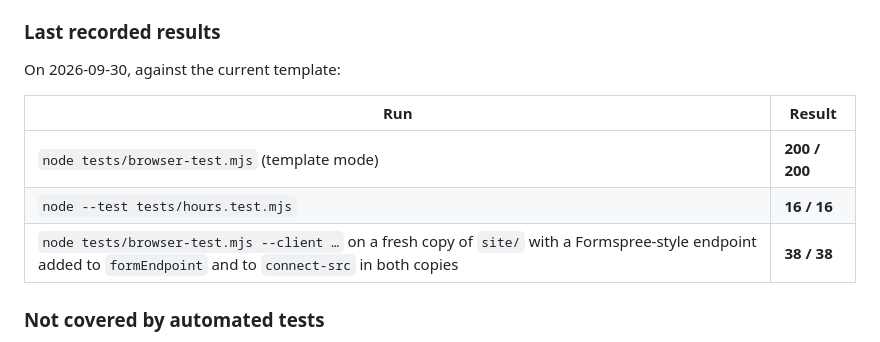
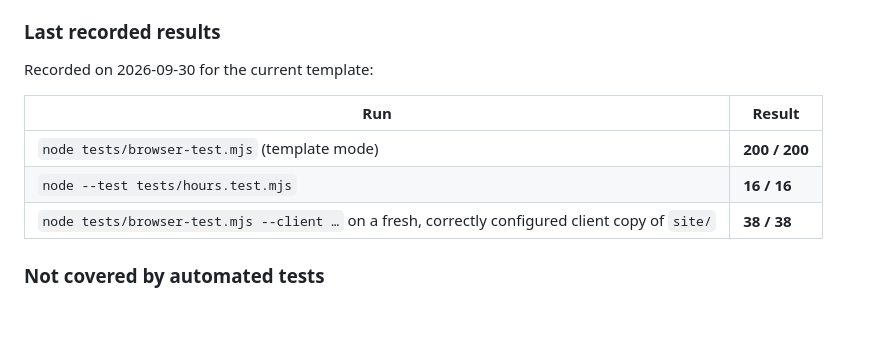
Before and after one commit to maxwellalvord/Business-Site-Frame, a Markdown page: docs/ALPINE-APP-DOCUMENTATION.md, the part around the change. Drawn GitHub-style; blank space fills up the shorter version.

Commit message:
Describe the recorded test results without a specific test setup

```diff
--- a/docs/ALPINE-APP-DOCUMENTATION.md
+++ b/docs/ALPINE-APP-DOCUMENTATION.md
@@ -792,13 +792,13 @@ node tests/browser-test.mjs --client path/to/client-site --allow "header /images
 
 ### Last recorded results
 
-On 2026-09-30, against the current template:
+Recorded on 2026-09-30 for the current template:
 
 | Run | Result |
 | --- | --- |
 | `node tests/browser-test.mjs` (template mode) | **200 / 200** |
 | `node --test tests/hours.test.mjs` | **16 / 16** |
-| `node tests/browser-test.mjs --client …` on a fresh copy of `site/` with a Formspree-style endpoint added to `formEndpoint` and to `connect-src` in both copies | **38 / 38** |
+| `node tests/browser-test.mjs --client …` on a fresh, correctly configured client copy of `site/` | **38 / 38** |
 
 ### Not covered by automated tests
 
```
